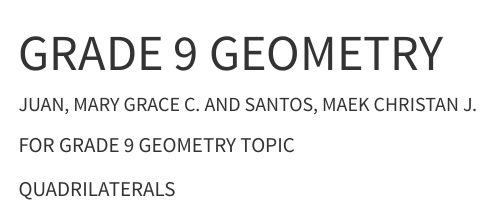
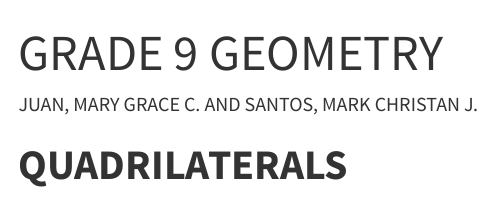
Before and after one commit to JuanMaryGraceC/Sec-Math-22, a Quarto document (SEC-MATH 22 FILES(JUAN&SANTOS)/INSTRUCTIONAL MATERIALS.qmd): the page in a window 1100 px wide, from its top. Rendered offline with R 4.5, knitr and Pandoc in place of Quarto, with nearby package versions.

Commit message:
EDITED IMS

```diff
--- a/SEC-MATH 22 FILES(JUAN&SANTOS)/INSTRUCTIONAL MATERIALS.qmd
+++ b/SEC-MATH 22 FILES(JUAN&SANTOS)/INSTRUCTIONAL MATERIALS.qmd
@@ -1,10 +1,8 @@
 ---
 title: "GRADE 9 GEOMETRY"
-author: "JUAN, MARY GRACE C. AND SANTOS, MAEK CHRISTAN J."
+author: "JUAN, MARY GRACE C. AND SANTOS, MARK CHRISTAN J."
 format: html
 editor: visual
 ---
 
-FOR GRADE 9 GEOMETRY TOPIC
-
-QUADRILATERALS
+# **QUADRILATERALS**
```
